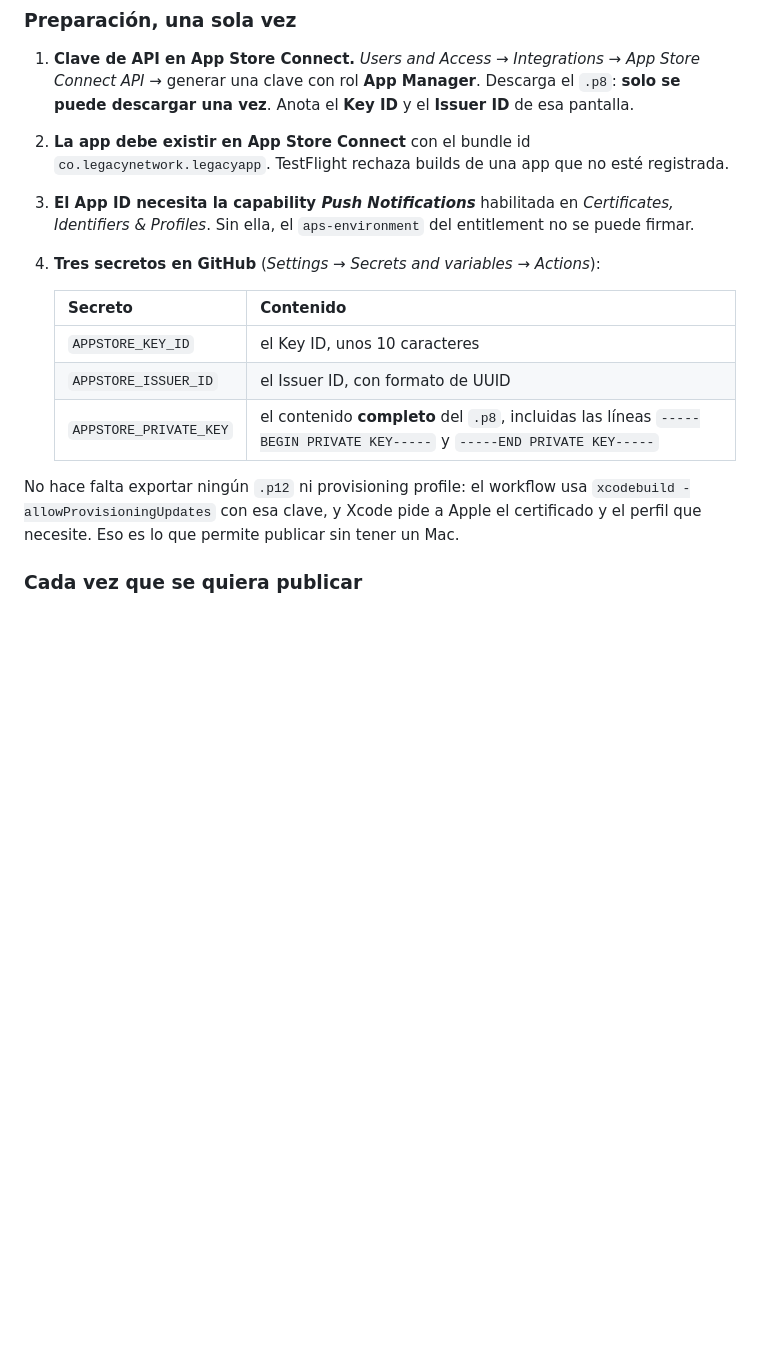
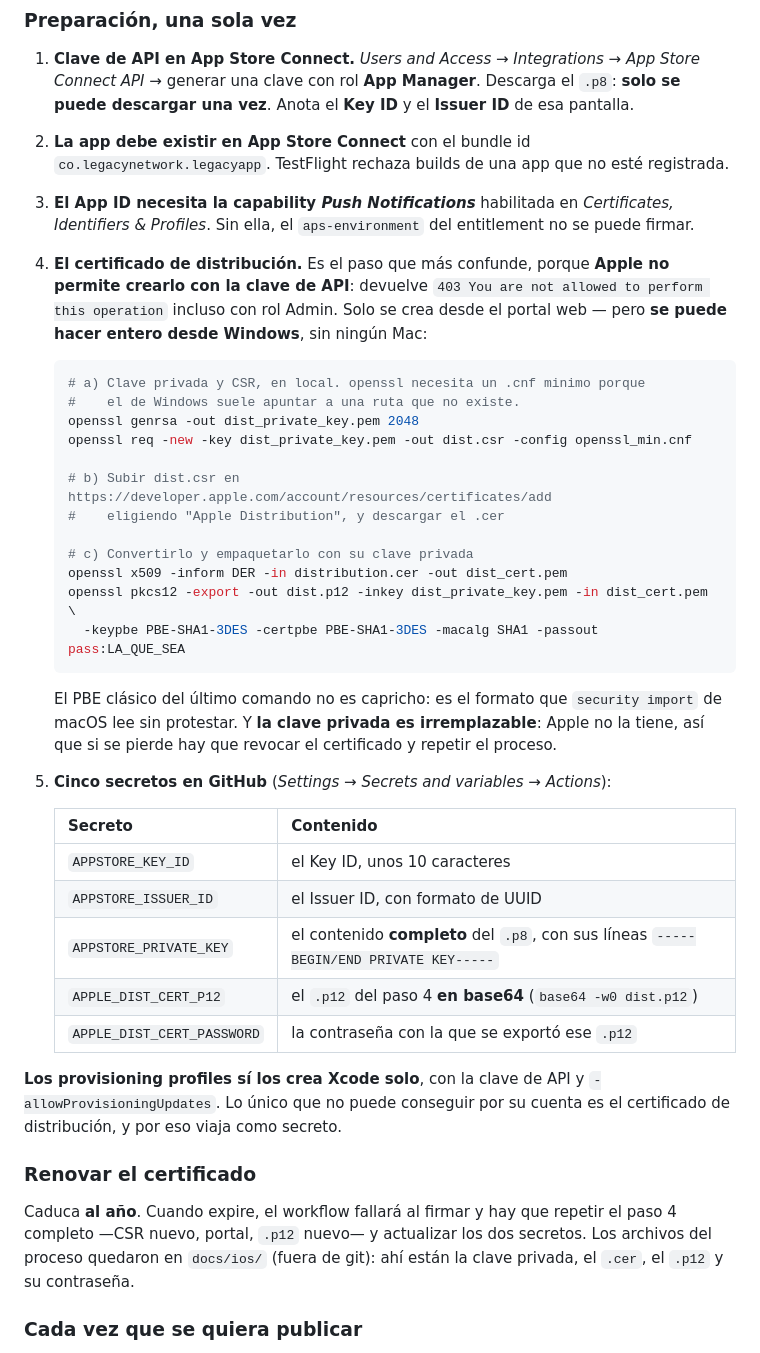
Before and after one commit to johanmartinezm/legacy-App-Movil, a Markdown page: DESPLIEGUE.md, the part around the change. Rendered like a GitHub page; blank space fills up the shorter version.

````diff
--- a/DESPLIEGUE.md
+++ b/DESPLIEGUE.md
@@ -175,17 +175,49 @@ Apple, que no deben quedar al alcance de un pull request de un fork.
    TestFlight rechaza builds de una app que no esté registrada.
 3. **El App ID necesita la capability *Push Notifications*** habilitada en *Certificates,
    Identifiers & Profiles*. Sin ella, el `aps-environment` del entitlement no se puede firmar.
-4. **Tres secretos en GitHub** (*Settings → Secrets and variables → Actions*):
+4. **El certificado de distribución.** Es el paso que más confunde, porque **Apple no permite
+   crearlo con la clave de API**: devuelve `403 You are not allowed to perform this operation`
+   incluso con rol Admin. Solo se crea desde el portal web — pero **se puede hacer entero desde
+   Windows**, sin ningún Mac:
+
+   ```bash
+   # a) Clave privada y CSR, en local. openssl necesita un .cnf minimo porque
+   #    el de Windows suele apuntar a una ruta que no existe.
+   openssl genrsa -out dist_private_key.pem 2048
+   openssl req -new -key dist_private_key.pem -out dist.csr -config openssl_min.cnf
+
+   # b) Subir dist.csr en https://developer.apple.com/account/resources/certificates/add
+   #    eligiendo "Apple Distribution", y descargar el .cer
+
+   # c) Convertirlo y empaquetarlo con su clave privada
+   openssl x509 -inform DER -in distribution.cer -out dist_cert.pem
+   openssl pkcs12 -export -out dist.p12 -inkey dist_private_key.pem -in dist_cert.pem \
+     -keypbe PBE-SHA1-3DES -certpbe PBE-SHA1-3DES -macalg SHA1 -passout pass:LA_QUE_SEA
+   ```
+
+   El PBE clásico del último comando no es capricho: es el formato que `security import` de macOS
+   lee sin protestar. Y **la clave privada es irremplazable**: Apple no la tiene, así que si se
+   pierde hay que revocar el certificado y repetir el proceso.
+
+5. **Cinco secretos en GitHub** (*Settings → Secrets and variables → Actions*):
 
    | Secreto | Contenido |
    |---|---|
    | `APPSTORE_KEY_ID` | el Key ID, unos 10 caracteres |
    | `APPSTORE_ISSUER_ID` | el Issuer ID, con formato de UUID |
-   | `APPSTORE_PRIVATE_KEY` | el contenido **completo** del `.p8`, incluidas las líneas `-----BEGIN PRIVATE KEY-----` y `-----END PRIVATE KEY-----` |
+   | `APPSTORE_PRIVATE_KEY` | el contenido **completo** del `.p8`, con sus líneas `-----BEGIN/END PRIVATE KEY-----` |
+   | `APPLE_DIST_CERT_P12` | el `.p12` del paso 4 **en base64** (`base64 -w0 dist.p12`) |
+   | `APPLE_DIST_CERT_PASSWORD` | la contraseña con la que se exportó ese `.p12` |
 
-No hace falta exportar ningún `.p12` ni provisioning profile: el workflow usa
-`xcodebuild -allowProvisioningUpdates` con esa clave, y Xcode pide a Apple el certificado y el
-perfil que necesite. Eso es lo que permite publicar sin tener un Mac.
+**Los provisioning profiles sí los crea Xcode solo**, con la clave de API y
+`-allowProvisioningUpdates`. Lo único que no puede conseguir por su cuenta es el certificado de
+distribución, y por eso viaja como secreto.
+
+### Renovar el certificado
+
+Caduca **al año**. Cuando expire, el workflow fallará al firmar y hay que repetir el paso 4 completo
+—CSR nuevo, portal, `.p12` nuevo— y actualizar los dos secretos. Los archivos del proceso quedaron
+en `docs/ios/` (fuera de git): ahí están la clave privada, el `.cer`, el `.p12` y su contraseña.
 
 ### Cada vez que se quiera publicar
 
````
Also changed, not shown: qa_bitacora.md (+33 -0 lines).
